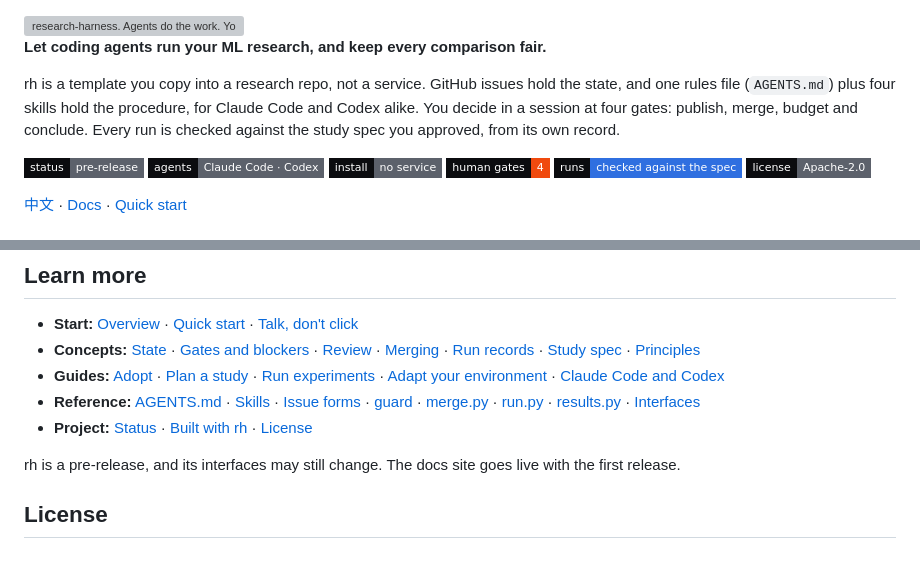
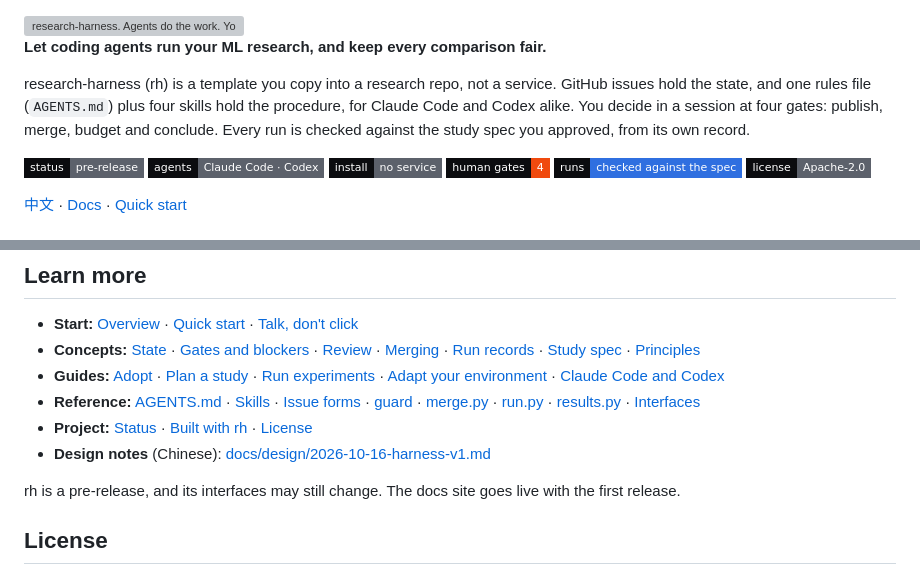
Before and after one commit to doem97/cvsm, a Markdown page: README.md, 2 parts joined by grey strips. Drawn GitHub-style; badges without logos; grey boxes are pictures that could not be loaded.

Commit message:
docs(#36): spell out research-harness, link the design notes, sync the design doc's README row
Co-Authored-By: Claude Opus 5.5 <noreply@anthropic.com>

```diff
--- a/README.md
+++ b/README.md
@@ -5,7 +5,7 @@
 
 **Let coding agents run your ML research, and keep every comparison fair.**
 
-rh is a template you copy into a research repo, not a service. GitHub issues hold the state, and one rules file (`AGENTS.md`) plus four skills hold the procedure, for Claude Code and Codex alike. You decide in a session at four gates: publish, merge, budget and conclude. Every run is checked against the study spec you approved, from its own record.
+research-harness (rh) is a template you copy into a research repo, not a service. GitHub issues hold the state, and one rules file (`AGENTS.md`) plus four skills hold the procedure, for Claude Code and Codex alike. You decide in a session at four gates: publish, merge, budget and conclude. Every run is checked against the study spec you approved, from its own record.
 
 ![status: pre-release](https://img.shields.io/badge/status-pre--release-5C616B?style=flat-square&labelColor=0B0C0F) ![agents: Claude Code and Codex](https://img.shields.io/badge/agents-Claude_Code_%C2%B7_Codex-5C616B?style=flat-square&labelColor=0B0C0F) ![install: no service](https://img.shields.io/badge/install-no_service-5C616B?style=flat-square&labelColor=0B0C0F) ![human gates: 4](https://img.shields.io/badge/human_gates-4-F04A0E?style=flat-square&labelColor=0B0C0F) ![runs: checked against the spec](https://img.shields.io/badge/runs-checked_against_the_spec-2F6FE0?style=flat-square&labelColor=0B0C0F) ![license: Apache-2.0](https://img.shields.io/badge/license-Apache--2.0-5C616B?style=flat-square&labelColor=0B0C0F)
 
@@ -42,6 +42,7 @@ Then open Claude Code or Codex in the repo and say "let's plan this study". The
 - **Guides:** [Adopt](https://doem97.github.io/research-harness/guides/adopt/) · [Plan a study](https://doem97.github.io/research-harness/guides/plan-a-study/) · [Run experiments](https://doem97.github.io/research-harness/guides/run-experiments/) · [Adapt your environment](https://doem97.github.io/research-harness/guides/adapt-your-environment/) · [Claude Code and Codex](https://doem97.github.io/research-harness/guides/claude-code-and-codex/)
 - **Reference:** [AGENTS.md](https://doem97.github.io/research-harness/reference/agents-md/) · [Skills](https://doem97.github.io/research-harness/reference/skills/) · [Issue forms](https://doem97.github.io/research-harness/reference/issue-forms/) · [guard](https://doem97.github.io/research-harness/reference/guard/) · [merge.py](https://doem97.github.io/research-harness/reference/merge-py/) · [run.py](https://doem97.github.io/research-harness/reference/run-py/) · [results.py](https://doem97.github.io/research-harness/reference/results-py/) · [Interfaces](https://doem97.github.io/research-harness/reference/interfaces/)
 - **Project:** [Status](https://doem97.github.io/research-harness/project/status/) · [Built with rh](https://doem97.github.io/research-harness/project/built-with-rh/) · [License](https://doem97.github.io/research-harness/project/license/)
+- **Design notes** (Chinese): [docs/design/2026-10-16-harness-v1.md](docs/design/2026-10-16-harness-v1.md)
 
 rh is a pre-release, and its interfaces may still change. The docs site goes live with the first release.
 
```
Also changed, not shown: docs/README.zh-CN.md (+2 -1 lines), docs/design/2026-10-16-harness-v1.md (+1 -1 lines).
